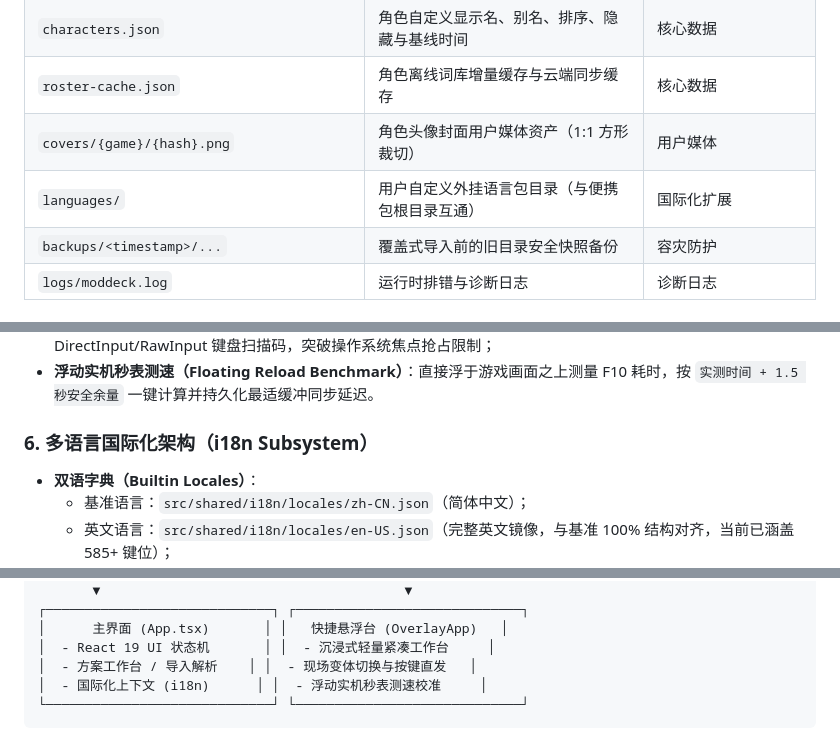
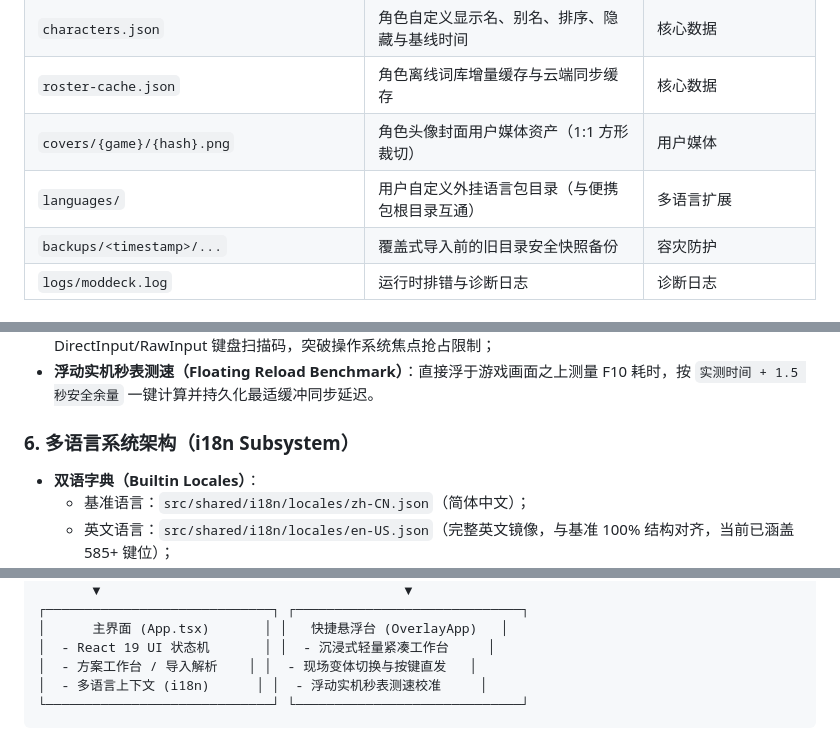
Before and after one commit to yuzhoujun/ModDeck, a Markdown page: docs/ARCHITECTURE.md, 3 parts joined by grey strips. Drawn GitHub-style.

````diff
--- a/docs/ARCHITECTURE.md
+++ b/docs/ARCHITECTURE.md
@@ -60,7 +60,7 @@ Mods/
 | `characters.json` | 角色自定义显示名、别名、排序、隐藏与基线时间 | 核心数据 |
 | `roster-cache.json` | 角色离线词库增量缓存与云端同步缓存 | 核心数据 |
 | `covers/{game}/{hash}.png` | 角色头像封面用户媒体资产（1:1 方形裁切） | 用户媒体 |
-| `languages/` | 用户自定义外挂语言包目录（与便携包根目录互通） | 国际化扩展 |
+| `languages/` | 用户自定义外挂语言包目录（与便携包根目录互通） | 多语言扩展 |
 | `backups/<timestamp>/...` | 覆盖式导入前的旧目录安全快照备份 | 容灾防护 |
 | `logs/moddeck.log` | 运行时排错与诊断日志 | 诊断日志 |
 
@@ -145,7 +145,7 @@ sequenceDiagram
 - **原生按键驱动（ModDeckKeyHelper-v2.exe）**：内建专用无窗口辅助工具，向游戏前台精准模拟硬件级 DirectInput/RawInput 键盘扫描码，突破操作系统焦点抢占限制；
 - **浮动实机秒表测速（Floating Reload Benchmark）**：直接浮于游戏画面之上测量 F10 耗时，按 `实测时间 + 1.5 秒安全余量` 一键计算并持久化最适缓冲同步延迟。
 
-### 6. 多语言国际化架构（i18n Subsystem）
+### 6. 多语言系统架构（i18n Subsystem）
 
 - **双语字典（Builtin Locales）**：
   - 基准语言：`src/shared/i18n/locales/zh-CN.json`（简体中文）；
@@ -187,7 +187,7 @@ sequenceDiagram
 │      主界面 (App.tsx)       │ │   快捷悬浮台 (OverlayApp)   │
 │  - React 19 UI 状态机       │ │  - 沉浸式轻量紧凑工作台     │
 │  - 方案工作台 / 导入解析    │ │  - 现场变体切换与按键直发   │
-│  - 国际化上下文 (i18n)      │ │  - 浮动实机秒表测速校准     │
+│  - 多语言上下文 (i18n)      │ │  - 浮动实机秒表测速校准     │
 └─────────────────────────────┘ └─────────────────────────────┘
 ```
 
````
Also changed, not shown: README.md (+2 -2 lines), README_EN.md (+1 -1 lines), docs/screenshot-character.png (deleted), docs/screenshot-cover-editor.png (deleted), docs/screenshot-details.png (deleted), docs/screenshot-hotkeys.png (deleted), docs/screenshot-overlay-en.png (added), 3 other files.
